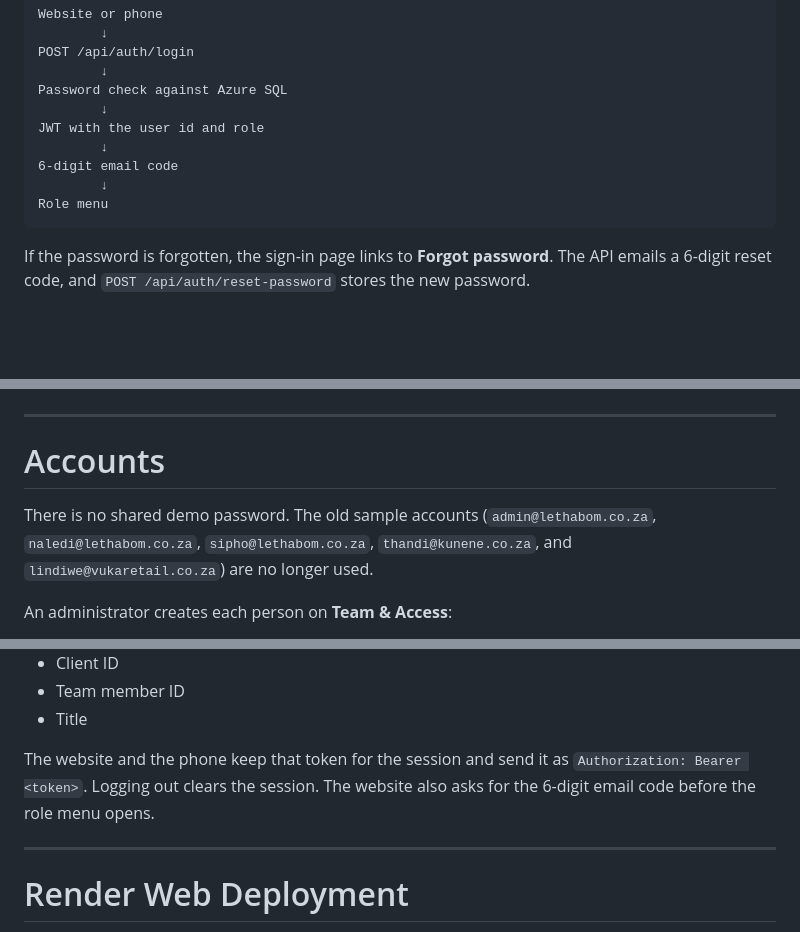
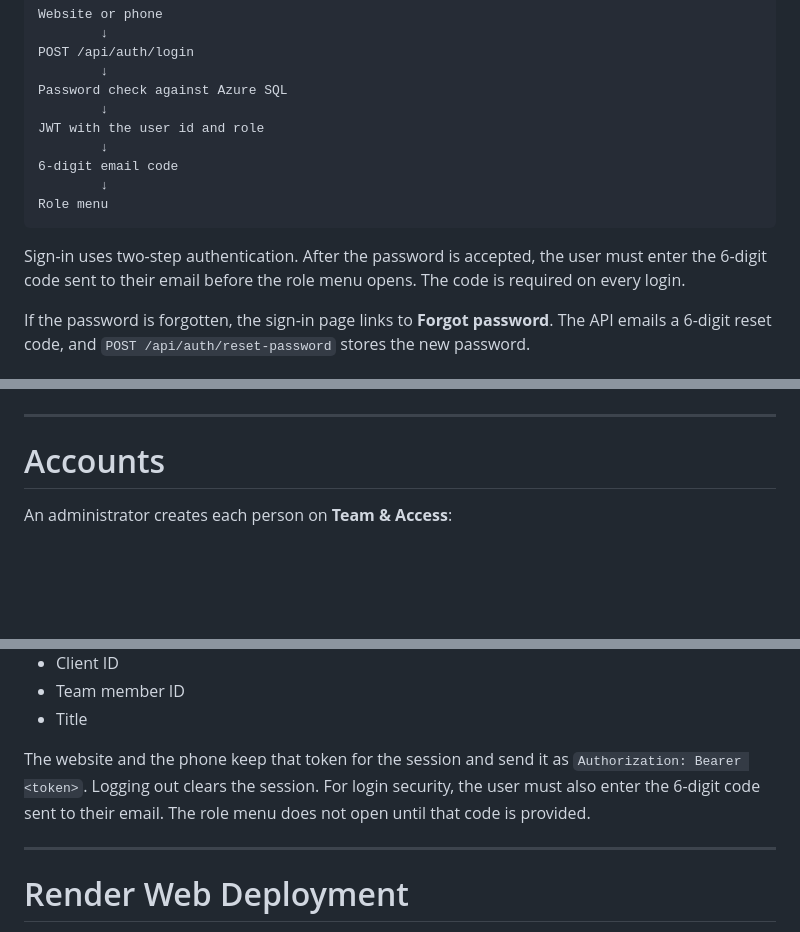
Before and after one commit to Xiluvele/client-project-portal, a Markdown page: README.md, 3 parts joined by grey strips. Drawn GitHub-style; blank space fills up the shorter version.

Commit message:
Require the emailed sign-in code on every login, and drop the retired sample accounts from the guide.
Co-authored-by: Cursor <cursoragent@cursor.com>

````diff
--- a/README.md
+++ b/README.md
@@ -118,6 +118,8 @@ JWT with the user id and role
 Role menu
 ```
 
+Sign-in uses two-step authentication. After the password is accepted, the user must enter the 6-digit code sent to their email before the role menu opens. The code is required on every login.
+
 If the password is forgotten, the sign-in page links to **Forgot password**. The API emails a 6-digit reset code, and `POST /api/auth/reset-password` stores the new password.
 
 ## Roles
@@ -199,8 +201,6 @@ Ctrl + C
 ---
 
 # Accounts
-
-There is no shared demo password. The old sample accounts (`admin@lethabom.co.za`, `naledi@lethabom.co.za`, `sipho@lethabom.co.za`, `thandi@kunene.co.za`, and `lindiwe@vukaretail.co.za`) are no longer used.
 
 An administrator creates each person on **Team & Access**:
 
@@ -347,7 +347,7 @@ A successful login returns a JWT and the signed-in user:
 - Team member ID
 - Title
 
-The website and the phone keep that token for the session and send it as `Authorization: Bearer <token>`. Logging out clears the session. The website also asks for the 6-digit email code before the role menu opens.
+The website and the phone keep that token for the session and send it as `Authorization: Bearer <token>`. Logging out clears the session. For login security, the user must also enter the 6-digit code sent to their email. The role menu does not open until that code is provided.
 
 ---
 
````
Also changed, not shown: other parts of README.md (+1 -0 lines).
